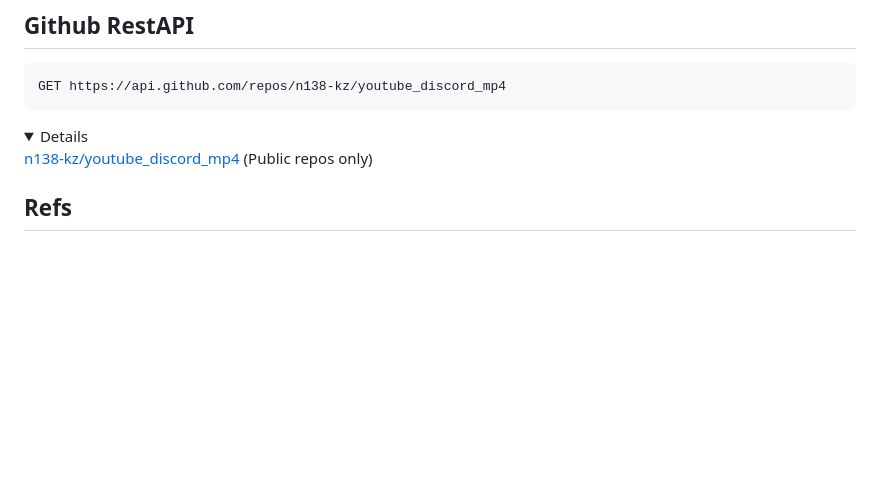
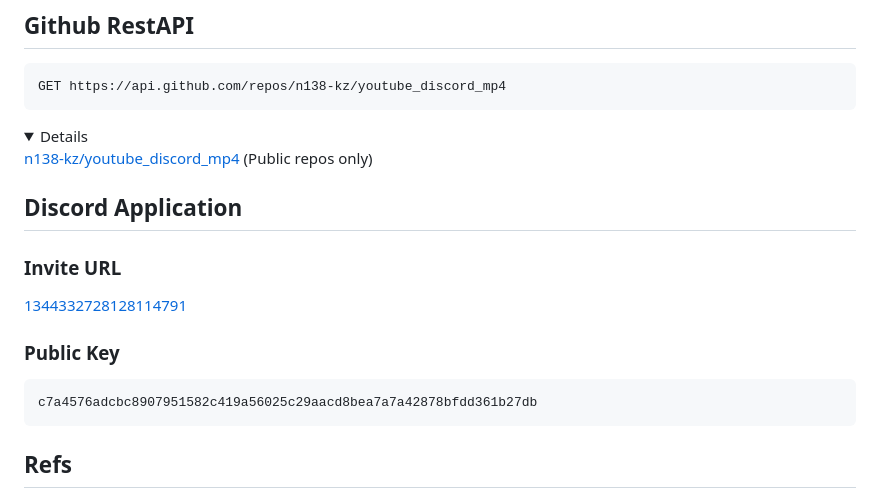
Before and after one commit to n138-kz/ytdlp.disco, a Markdown page: README.md, the part around the change. Rendered like a GitHub page; folded sections open; blank space fills up the shorter version.

````diff
--- a/README.md
+++ b/README.md
@@ -27,6 +27,18 @@ GET https://api.github.com/repos/n138-kz/youtube_discord_mp4
   [n138-kz/youtube_discord_mp4](https://api.github.com/repos/n138-kz/youtube_discord_mp4) (Public repos only)
 
 </details>
+
+## Discord Application
+
+### Invite URL
+
+[1344332728128114791](https://discord.com/oauth2/authorize?client_id=1344332728128114791)
+
+### Public Key
+
+```
+c7a4576adcbc8907951582c419a56025c29aacd8bea7a7a42878bfdd361b27db
+```
 
 ## Refs
 
````
